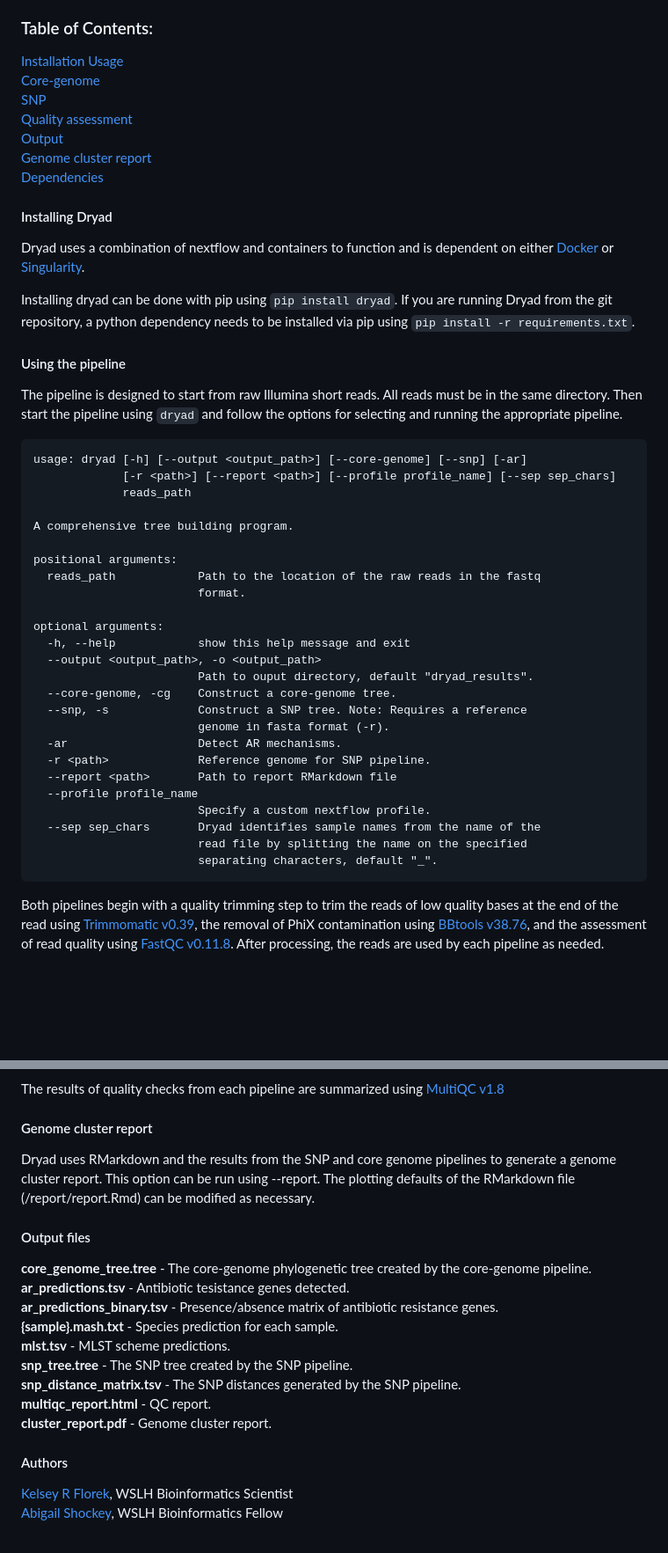
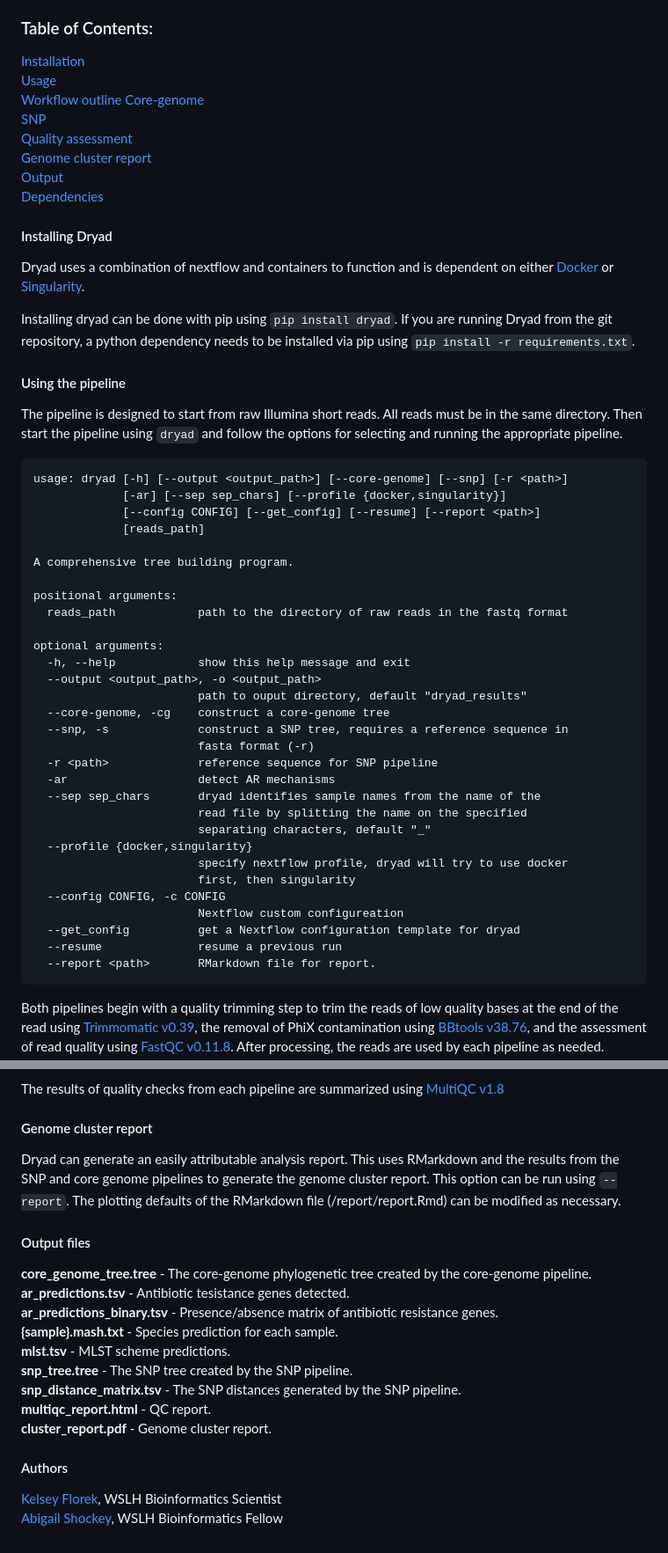
Before and after one commit to wslh-bio/dryad, a Markdown page: README.md, 2 parts joined by grey strips. Shown at 88% size. Rendered like a GitHub page; blank space fills up the shorter version.

Commit message:
updates to analysis and reporting

````diff
--- a/README.md
+++ b/README.md
@@ -6,13 +6,14 @@ Dryad is a pipeline to construct reference free core-genome or SNP phylogenetic
 
 ### Table of Contents:
 [Installation](#installing-dryad)
-[Usage](#Using-the-pipeline)
-[Core-genome](#Core-Genome-phylogenetic-tree-construction)
-[SNP](#SNP-phylogenetic-tree-construction)
-[Quality assessment](#Quality-assessment)
-[Output](#Output-files)
-[Genome cluster report](#Genome-cluster-report)
-[Dependencies](#Dependencies)
+[Usage](#using-the-pipeline)
+[Workflow outline](#workflow-outline)
+[Core-genome](#core-Genome-phylogenetic-tree-construction)
+[SNP](#snp-phylogenetic-tree-construction)
+[Quality assessment](#quality-assessment)
+[Genome cluster report](#genome-cluster-report)
+[Output](#output-files)
+[Dependencies](#dependencies)
 
 #### Installing Dryad
 Dryad uses a combination of nextflow and containers to function and is dependent on either [Docker](https://docs.docker.com/get-docker/) or [Singularity](https://sylabs.io/guides/3.5/user-guide/quick_start.html#quick-installation-steps).
@@ -22,31 +23,36 @@ Installing dryad can be done with pip using `pip install dryad`. If you are runn
 #### Using the pipeline
 The pipeline is designed to start from raw Illumina short reads. All reads must be in the same directory. Then start the pipeline using `dryad` and follow the options for selecting and running the appropriate pipeline.
 ```
-usage: dryad [-h] [--output <output_path>] [--core-genome] [--snp] [-ar]
-             [-r <path>] [--report <path>] [--profile profile_name] [--sep sep_chars]
-             reads_path
+usage: dryad [-h] [--output <output_path>] [--core-genome] [--snp] [-r <path>]
+             [-ar] [--sep sep_chars] [--profile {docker,singularity}]
+             [--config CONFIG] [--get_config] [--resume] [--report <path>]
+             [reads_path]
 
 A comprehensive tree building program.
 
 positional arguments:
-  reads_path            Path to the location of the raw reads in the fastq
-                        format.
+  reads_path            path to the directory of raw reads in the fastq format
 
 optional arguments:
   -h, --help            show this help message and exit
   --output <output_path>, -o <output_path>
-                        Path to ouput directory, default "dryad_results".
-  --core-genome, -cg    Construct a core-genome tree.
-  --snp, -s             Construct a SNP tree. Note: Requires a reference
-                        genome in fasta format (-r).
-  -ar                   Detect AR mechanisms.
-  -r <path>             Reference genome for SNP pipeline.
-  --report <path>       Path to report RMarkdown file
-  --profile profile_name
-                        Specify a custom nextflow profile.
-  --sep sep_chars       Dryad identifies sample names from the name of the
+                        path to ouput directory, default "dryad_results"
+  --core-genome, -cg    construct a core-genome tree
+  --snp, -s             construct a SNP tree, requires a reference sequence in
+                        fasta format (-r)
+  -r <path>             reference sequence for SNP pipeline
+  -ar                   detect AR mechanisms
+  --sep sep_chars       dryad identifies sample names from the name of the
                         read file by splitting the name on the specified
-                        separating characters, default "_".
+                        separating characters, default "_"
+  --profile {docker,singularity}
+                        specify nextflow profile, dryad will try to use docker
+                        first, then singularity
+  --config CONFIG, -c CONFIG
+                        Nextflow custom configureation
+  --get_config          get a Nextflow configuration template for dryad
+  --resume              resume a previous run
+  --report <path>       RMarkdown file for report.
 ```
 
 Both pipelines begin with a quality trimming step to trim the reads of low quality bases at the end of the read using [Trimmomatic v0.39](http://www.usadellab.org/cms/?page=trimmomatic), the removal of PhiX contamination using [BBtools v38.76](https://jgi.doe.gov/data-and-tools/bbtools/), and the assessment of read quality using [FastQC v0.11.8](https://www.bioinformatics.babraham.ac.uk/projects/fastqc/). After processing, the reads are used by each pipeline as needed.
@@ -102,7 +112,7 @@ IQ-Tree uses an alignment of the SNP sites to create a maximum likelihood phylog
 The results of quality checks from each pipeline are summarized using [MultiQC v1.8](https://multiqc.info/)
 
 #### Genome cluster report
-Dryad uses RMarkdown and the results from the SNP and core genome pipelines to generate a genome cluster report. This option can be run using --report. The plotting defaults of the RMarkdown file (/report/report.Rmd) can be modified as necessary.
+Dryad can generate an easily attributable analysis report. This uses RMarkdown and the results from the SNP and core genome pipelines to generate the genome cluster report. This option can be run using `--report`. The plotting defaults of the RMarkdown file (/report/report.Rmd) can be modified as necessary.
 
 #### Output files
 
@@ -117,5 +127,5 @@ Dryad uses RMarkdown and the results from the SNP and core genome pipelines to g
 **cluster_report.pdf** - Genome cluster report.
 
 #### Authors
-[Kelsey R Florek](https://github.com/k-florek), WSLH Bioinformatics Scientist
+[Kelsey Florek](https://github.com/k-florek), WSLH Bioinformatics Scientist
 [Abigail Shockey](https://github.com/AbigailShockey), WSLH Bioinformatics Fellow
````
Also changed, not shown: other parts of README.md (+5 -1 lines), dryad_workflow_2.0.0.png (added), 10 other files.
